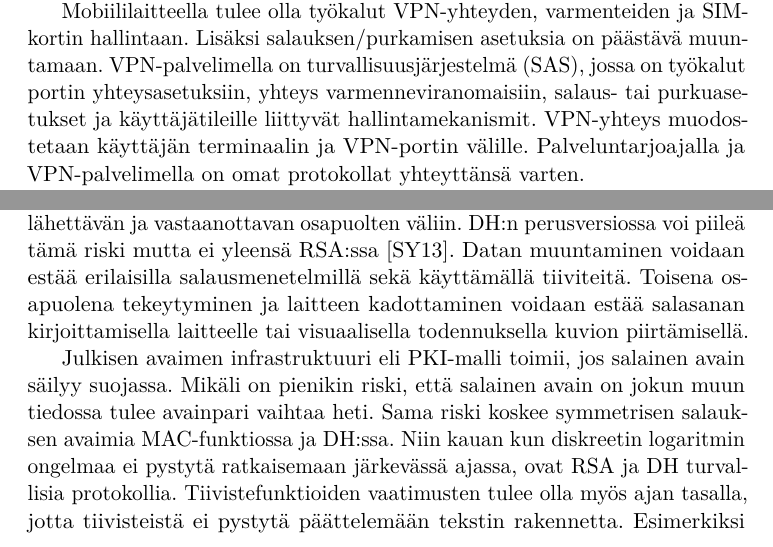
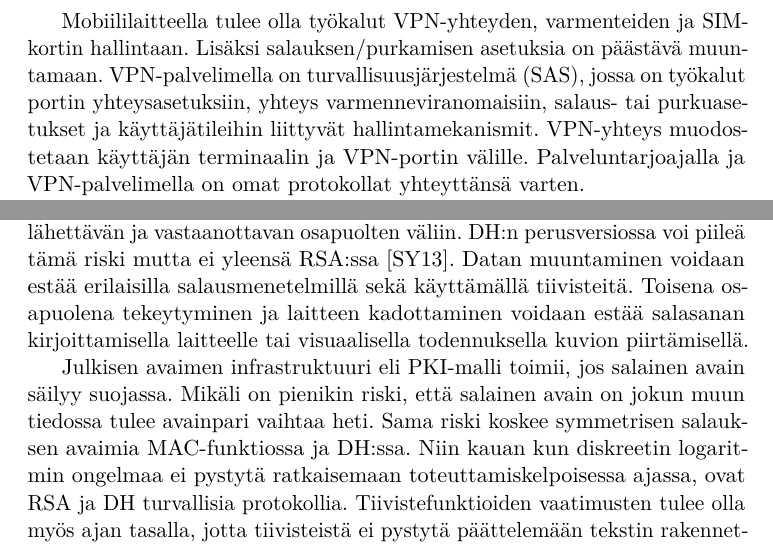
Before and after one commit to tanelvir/kandi, a LaTeX document (Digitaaliset todennukset.tex): two parts of pages 17 and 21 of 27 before the commit and two parts of pages 18 and 21 of 27 after it, joined at a grey line, cut so that both start at the same text. Compiled offline with pdfLaTeX.

Commit message:
Olisko tää sitten valmis?

```diff
--- a/Digitaaliset todennukset.tex
+++ b/Digitaaliset todennukset.tex
@@ -296,7 +296,7 @@ Yu, Chen ja Tan \cite{vpn} esittelevät turvallisen käytännön mobiililaitteel
 \caption{VPN-yhteys laitteelta palvelimelle \cite{vpn}}
 \end{figure}
 
-Mobiililaitteella tulee olla työkalut VPN-yhteyden, varmenteiden ja SIM-kortin hallintaan. Lisäksi salauksen/purkamisen asetuksia on päästävä muuntamaan. VPN-palvelimella on turvallisuusjärjestelmä (SAS), jossa on työkalut portin yhteysasetuksiin, yhteys varmenneviranomaisiin, salaus- tai purkuasetukset ja käyttäjätileille liittyvät hallintamekanismit. VPN-yhteys muodostetaan käyttäjän terminaalin ja  VPN-portin välille. Palveluntarjoajalla ja VPN-palvelimella on omat protokollat yhteyttänsä varten.
+Mobiililaitteella tulee olla työkalut VPN-yhteyden, varmenteiden ja SIM-kortin hallintaan. Lisäksi salauksen/purkamisen asetuksia on päästävä muuntamaan. VPN-palvelimella on turvallisuusjärjestelmä (SAS), jossa on työkalut portin yhteysasetuksiin, yhteys varmenneviranomaisiin, salaus- tai purkuasetukset ja käyttäjätileihin liittyvät hallintamekanismit. VPN-yhteys muodostetaan käyttäjän terminaalin ja  VPN-portin välille. Palveluntarjoajalla ja VPN-palvelimella on omat protokollat yhteyttänsä varten.
 
 VPN-yhteyden voi muodostaa käyttäen WLAN:ia tai GPRS:ää. Käyttäjän yhteydenmuodostuspyynnöt VPN-porttiin muistuttavat TCP-protokollaa (Transmission Control Protocol). Istuntoa varten sovitaan protokollien versoista, istunnon tunnisteesta, salausavaimesta ja käytettävistä funktioista. SSL-yhteys luodaan, kun käyttäjä on todennettu VPN-palvelimen turvallisuusjärjestelmän avulla. Seuraavaksi tarkastetaan käyttäjän oikeudet palveluun. Palveluntarjoaja antaa tarvittavan ohjelmatiedon käyttäjälle VPN-palvelimen vahvistettua käyttäjäoikeudet. Kaikki tieto käyttäjän ja VPN-palvelimen välillä kulkee salattuina paketteina. Jatkuva suojattu yhteys mahdollistaa huipputurvallisuutta vaativien sovellusten kuten verkkopankin käytön mobiiliympäristössä.
 
@@ -341,9 +341,9 @@ Tehokkuus ja tietoturva ovat tärkeitä ominaisuuksia koskien digitaalisia toden
 
 \subsection{Tietoturva}
 
-Mobiililaitteilla voidaan havaita seuraavia tietoturvariskejä: urkinta, välimieshyökkäys, datan muuntaminen, toisena osapuolena esiintyminen ja laitteen kadottaminen. Urkinnalla tarkoitetaan viestien kuuntelua, mutta se voidaan torjua helposti viestin salakirjoituksella esimerkiksi väliaikaisen istuntoavaimen avulla. Välimieshyökkäys tarkoittaa kolmannen osapuolen asettumista lähettävän ja vastaanottavan osapuolten väliin. DH:n perusversiossa voi piileä tämä riski mutta ei yleensä RSA:ssa \cite{enti}. Datan muuntaminen voidaan estää erilaisilla salausmenetelmillä sekä käyttämällä tiiviteitä. Toisena osapuolena tekeytyminen ja laitteen kadottaminen voidaan estää salasanan kirjoittamisella laitteelle tai visuaalisella todennuksella kuvion piirtämisellä.
+Mobiililaitteilla voidaan havaita seuraavia tietoturvariskejä: urkinta, välimieshyökkäys, datan muuntaminen, toisena osapuolena esiintyminen ja laitteen kadottaminen. Urkinnalla tarkoitetaan viestien kuuntelua, mutta se voidaan torjua helposti viestin salakirjoituksella esimerkiksi väliaikaisen istuntoavaimen avulla. Välimieshyökkäys tarkoittaa kolmannen osapuolen asettumista lähettävän ja vastaanottavan osapuolten väliin. DH:n perusversiossa voi piileä tämä riski mutta ei yleensä RSA:ssa \cite{enti}. Datan muuntaminen voidaan estää erilaisilla salausmenetelmillä sekä käyttämällä tiivisteitä. Toisena osapuolena tekeytyminen ja laitteen kadottaminen voidaan estää salasanan kirjoittamisella laitteelle tai visuaalisella todennuksella kuvion piirtämisellä.
 
-Julkisen avaimen infrastruktuuri eli PKI-malli toimii, jos salainen avain säilyy suojassa. Mikäli on pienikin riski, että salainen avain on jokun muun tiedossa tulee avainpari vaihtaa heti. Sama riski koskee symmetrisen salauksen avaimia MAC-funktiossa ja DH:ssa. Niin kauan kun diskreetin logaritmin ongelmaa ei pystytä ratkaisemaan järkevässä ajassa, ovat RSA ja DH turvallisia protokollia. Tiivistefunktioiden vaatimusten tulee olla myös ajan tasalla, jotta tiivisteistä ei pystytä päättelemään tekstin rakennetta. Esimerkiksi tulevaa SHA-3 standardia kehitellään paremmaksi tulevaa käyttöönottoa varten \cite{nist}. AES salausalgoritmia voidaan pitää murtumattomana, mutta DSA on murrettavissa jo muutaman bittivuodon avulla \cite{gsm}. Salausalgoritmeista ei saa olla pääteltävissä salatun tekstin yhteys selväkieliseen tekstiin ja yhden bitin diffuusion tulee vaikuttaa useampaan bittiin.
+Julkisen avaimen infrastruktuuri eli PKI-malli toimii, jos salainen avain säilyy suojassa. Mikäli on pienikin riski, että salainen avain on jokun muun tiedossa tulee avainpari vaihtaa heti. Sama riski koskee symmetrisen salauksen avaimia MAC-funktiossa ja DH:ssa. Niin kauan kun diskreetin logaritmin ongelmaa ei pystytä ratkaisemaan toteuttamiskelpoisessa ajassa, ovat RSA ja DH turvallisia protokollia. Tiivistefunktioiden vaatimusten tulee olla myös ajan tasalla, jotta tiivisteistä ei pystytä päättelemään tekstin rakennetta. Esimerkiksi tulevaa SHA-3 standardia kehitellään paremmaksi tulevaa käyttöönottoa varten \cite{nist}. AES salausalgoritmia voidaan pitää murtumattomana, mutta DSA on murrettavissa jo muutaman bittivuodon avulla \cite{gsm}. Salausalgoritmeista ei saa olla pääteltävissä salatun tekstin yhteys selväkieliseen tekstiin ja yhden bitin diffuusion tulee vaikuttaa useampaan bittiin.
 
 Riskit mobiiliympäristössä ovat kasvaneet viime aikoina. Mobiililaitteilla on suuret riskit tietoturvahyökkäyksille langattoman verkon käytön takia. Vuonna 2012 Android-alustalle oli yli 200 000 erilaista sovellusta Adroid Marketissa. Yli 250 000 Android-sovellusten käyttäjää ilmoitti ladanneensa haitallisen ohjelman, joka vaikutti aluksi luotettavalta. \cite{enti}
 
```
Also changed, not shown: Digitaaliset todennukset.pdf, Digitaaliset todennukset.tex (8 more changed lines).
